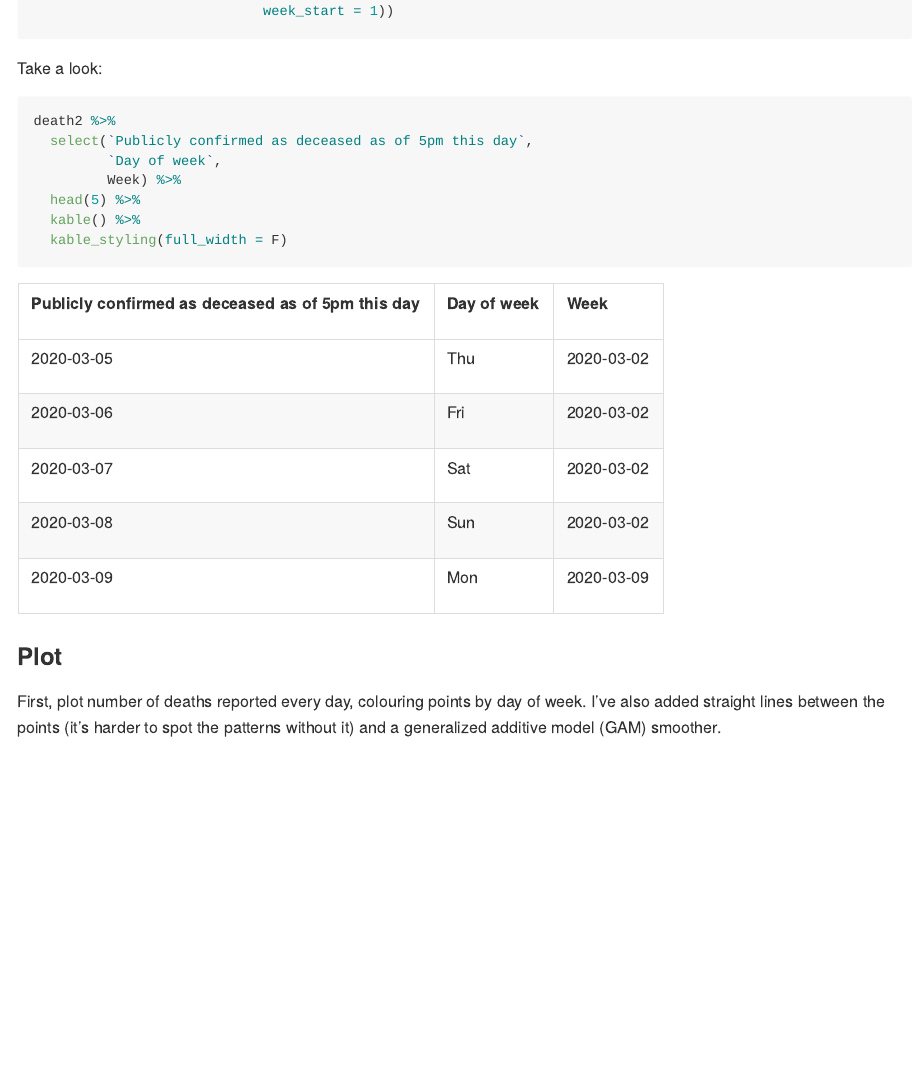
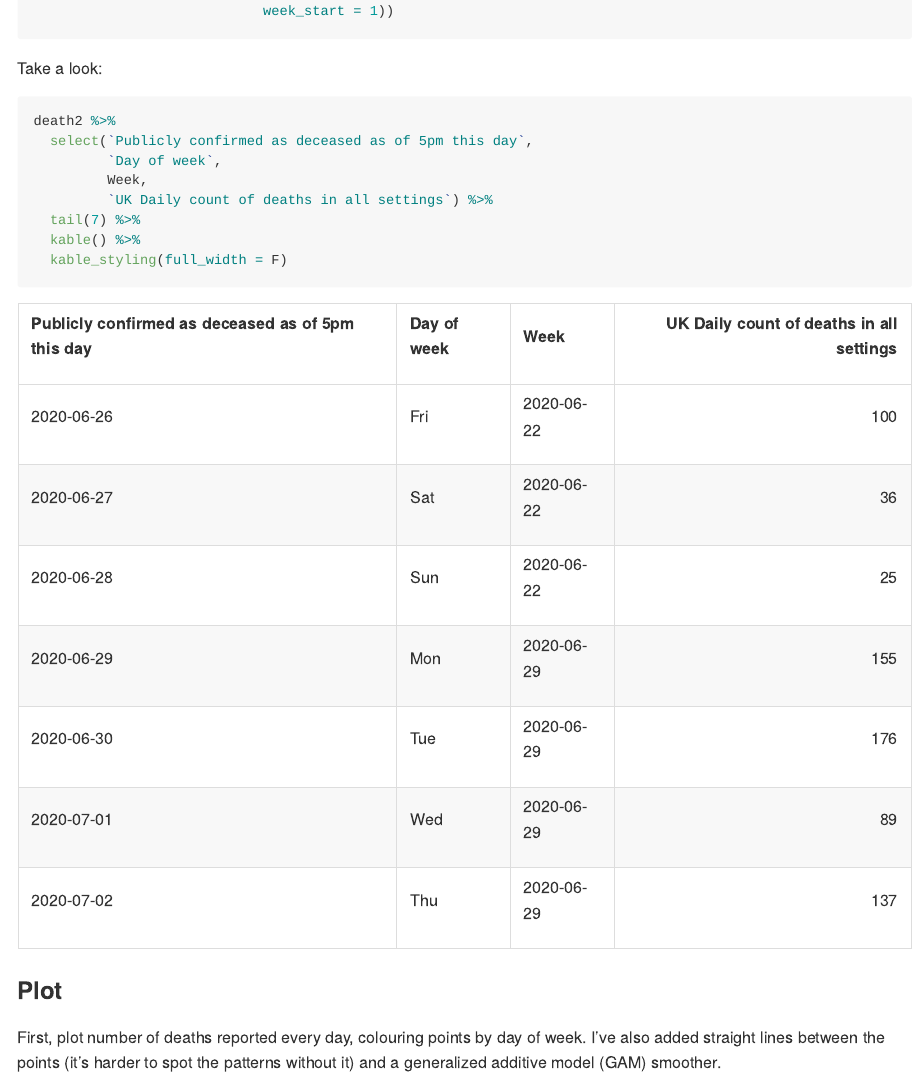
Before and after one commit to InductiveStep/ggplot-and-covid, an R Markdown document (README.Rmd): the page in a window 1100 px wide, from 1370 px down. The pictures show the output file README.md that the author committed with the source, drawn offline in the style of GitHub; long lines of code are wrapped.

Commit message:
Minor tweak to a table

````diff
--- a/README.Rmd
+++ b/README.Rmd
@@ -66,8 +66,9 @@ Take a look:
 death2 %>%
   select(`Publicly confirmed as deceased as of 5pm this day`,
          `Day of week`,
-         Week) %>%
-  head(5) %>%
+         Week,
+         `UK Daily count of deaths in all settings`) %>%
+  tail(7) %>%
   kable() %>%
   kable_styling(full_width = F)
 ```
````
Also changed, not shown: README.md.
